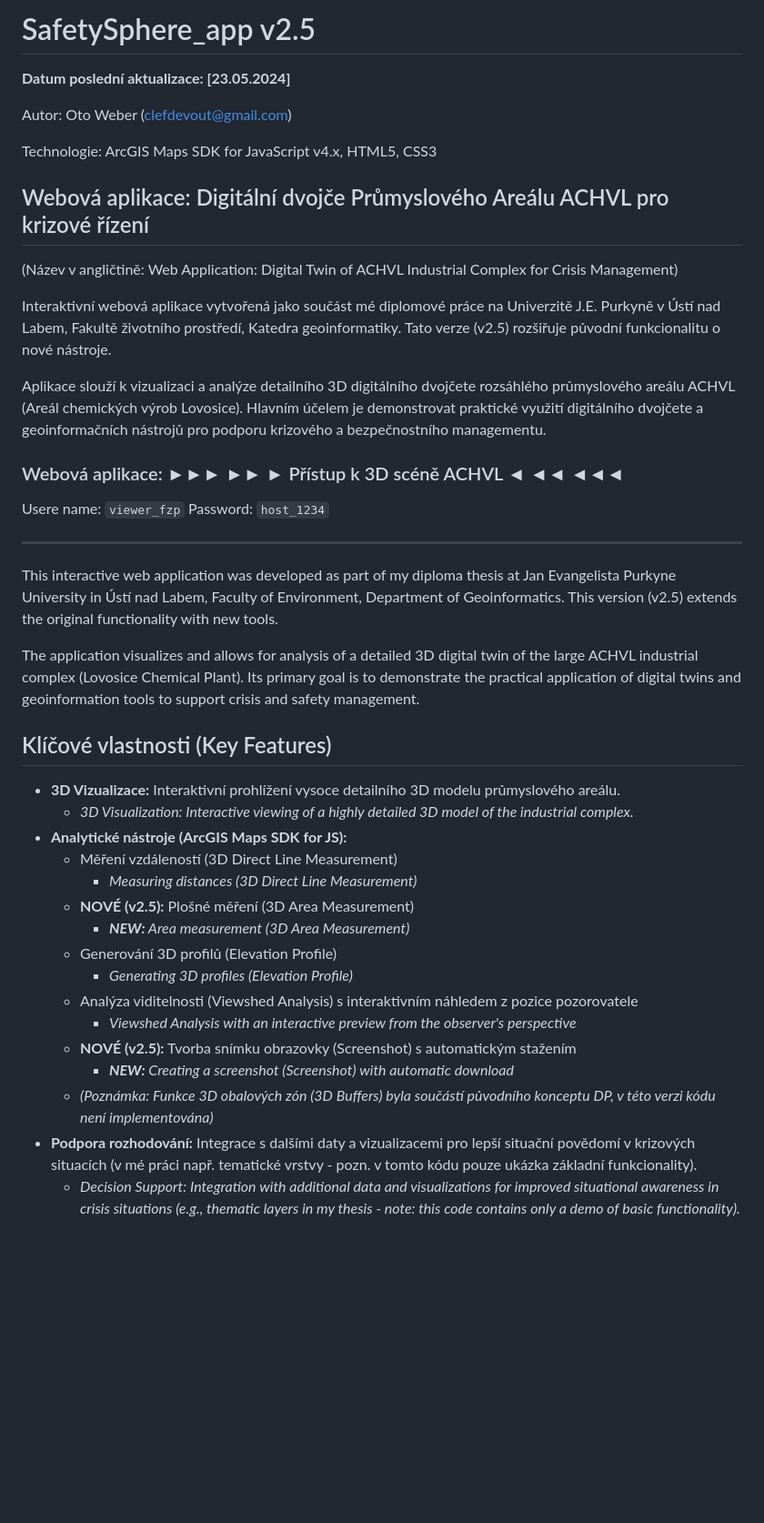
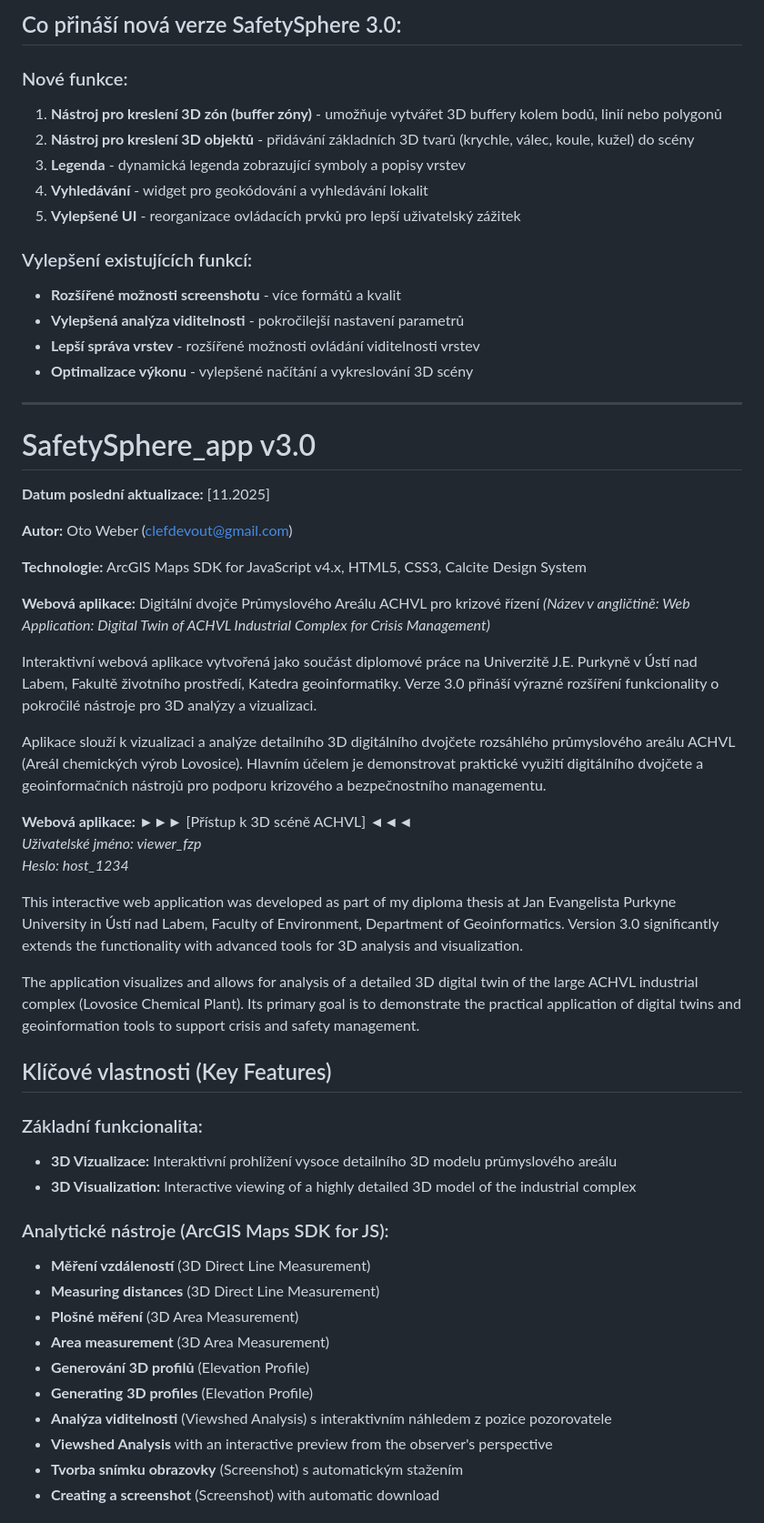
Before and after one commit to clefdevoute/SafetySphere_app, a Markdown page: README.md, the part around the change printed below. Shown: that part at 91% size. Drawn GitHub-style; blank space fills up the shorter version.

```diff
--- a/README.md
+++ b/README.md
@@ -1,42 +1,57 @@
-# SafetySphere_app v2.5
-**Datum poslední aktualizace: [23.05.2024]**
+## Co přináší nová verze SafetySphere 3.0:
 
-Autor: Oto Weber (clefdevout@gmail.com)
+### Nové funkce:
+1. **Nástroj pro kreslení 3D zón (buffer zóny)** - umožňuje vytvářet 3D buffery kolem bodů, linií nebo polygonů
+2. **Nástroj pro kreslení 3D objektů** - přidávání základních 3D tvarů (krychle, válec, koule, kužel) do scény
+3. **Legenda** - dynamická legenda zobrazující symboly a popisy vrstev
+4. **Vyhledávání** - widget pro geokódování a vyhledávání lokalit
+5. **Vylepšené UI** - reorganizace ovládacích prvků pro lepší uživatelský zážitek
 
-Technologie: ArcGIS Maps SDK for JavaScript v4.x, HTML5, CSS3
+### Vylepšení existujících funkcí:
+- **Rozšířené možnosti screenshotu** - více formátů a kvalit
+- **Vylepšená analýza viditelnosti** - pokročilejší nastavení parametrů
+- **Lepší správa vrstev** - rozšířené možnosti ovládání viditelnosti vrstev
+- **Optimalizace výkonu** - vylepšené načítání a vykreslování 3D scény
 
-## Webová aplikace: Digitální dvojče Průmyslového Areálu ACHVL pro krizové řízení
-(Název v angličtině: Web Application: Digital Twin of ACHVL Industrial Complex for Crisis Management)
+---
 
-Interaktivní webová aplikace vytvořená jako součást mé diplomové práce na Univerzitě J.E. Purkyně v Ústí nad Labem, Fakultě životního prostředí, Katedra geoinformatiky. Tato verze (v2.5) rozšiřuje původní funkcionalitu o nové nástroje.
+# SafetySphere_app v3.0
+**Datum poslední aktualizace:** [11.2025]
+
+**Autor:** Oto Weber (clefdevout@gmail.com)
+
+**Technologie:** ArcGIS Maps SDK for JavaScript v4.x, HTML5, CSS3, Calcite Design System
+
+**Webová aplikace:** Digitální dvojče Průmyslového Areálu ACHVL pro krizové řízení
+*(Název v angličtině: Web Application: Digital Twin of ACHVL Industrial Complex for Crisis Management)*
+
+Interaktivní webová aplikace vytvořená jako součást diplomové práce na Univerzitě J.E. Purkyně v Ústí nad Labem, Fakultě životního prostředí, Katedra geoinformatiky. Verze 3.0 přináší výrazné rozšíření funkcionality o pokročilé nástroje pro 3D analýzy a vizualizaci.
 
 Aplikace slouží k vizualizaci a analýze detailního 3D digitálního dvojčete rozsáhlého průmyslového areálu ACHVL (Areál chemických výrob Lovosice). Hlavním účelem je demonstrovat praktické využití digitálního dvojčete a geoinformačních nástrojů pro podporu krizového a bezpečnostního managementu.
 
-### Webová aplikace: ►►► ►► ► Přístup k 3D scéně ACHVL ◄ ◄◄ ◄◄◄
-Usere name: `viewer_fzp`
-Password: `host_1234`
+**Webová aplikace:** ►►► [Přístup k 3D scéně ACHVL] ◄◄◄
+*Uživatelské jméno: viewer_fzp
+Heslo: host_1234*
 
----
-
-This interactive web application was developed as part of my diploma thesis at Jan Evangelista Purkyne University in Ústí nad Labem, Faculty of Environment, Department of Geoinformatics. This version (v2.5) extends the original functionality with new tools.
+This interactive web application was developed as part of my diploma thesis at Jan Evangelista Purkyne University in Ústí nad Labem, Faculty of Environment, Department of Geoinformatics. Version 3.0 significantly extends the functionality with advanced tools for 3D analysis and visualization.
 
 The application visualizes and allows for analysis of a detailed 3D digital twin of the large ACHVL industrial complex (Lovosice Chemical Plant). Its primary goal is to demonstrate the practical application of digital twins and geoinformation tools to support crisis and safety management.
 
 ## Klíčové vlastnosti (Key Features)
 
-*   **3D Vizualizace:** Interaktivní prohlížení vysoce detailního 3D modelu průmyslového areálu.
-    *   *3D Visualization: Interactive viewing of a highly detailed 3D model of the industrial complex.*
-*   **Analytické nástroje (ArcGIS Maps SDK for JS):**
-    *   Měření vzdáleností (3D Direct Line Measurement)
-        *   *Measuring distances (3D Direct Line Measurement)*
-    *   **NOVÉ (v2.5):** Plošné měření (3D Area Measurement)
-        *   ***NEW:** Area measurement (3D Area Measurement)*
-    *   Generování 3D profilů (Elevation Profile)
-        *   *Generating 3D profiles (Elevation Profile)*
-    *   Analýza viditelnosti (Viewshed Analysis) s interaktivním náhledem z pozice pozorovatele
-        *   *Viewshed Analysis with an interactive preview from the observer's perspective*
-    *   **NOVÉ (v2.5):** Tvorba snímku obrazovky (Screenshot) s automatickým stažením
-        *   ***NEW:** Creating a screenshot (Screenshot) with automatic download*
-    *   *(Poznámka: Funkce 3D obalových zón (3D Buffers) byla součástí původního konceptu DP, v této verzi kódu není implementována)*
-*   **Podpora rozhodování:** Integrace s dalšími daty a vizualizacemi pro lepší situační povědomí v krizových situacích (v mé práci např. tematické vrstvy - pozn. v tomto kódu pouze ukázka základní funkcionality).
-    *   *Decision Support: Integration with additional data and visualizations for improved situational awareness in crisis situations (e.g., thematic layers in my thesis - note: this code contains only a demo of basic functionality).*
+### Základní funkcionalita:
+- **3D Vizualizace:** Interaktivní prohlížení vysoce detailního 3D modelu průmyslového areálu
+- **3D Visualization:** Interactive viewing of a highly detailed 3D model of the industrial complex
+
+### Analytické nástroje (ArcGIS Maps SDK for JS):
+- **Měření vzdáleností** (3D Direct Line Measurement)
+- **Measuring distances** (3D Direct Line Measurement)
+- **Plošné měření** (3D Area Measurement)
+- **Area measurement** (3D Area Measurement)
+- **Generování 3D profilů** (Elevation Profile)
+- **Generating 3D profiles** (Elevation Profile)
+- **Analýza viditelnosti** (Viewshed Analysis) s interaktivním náhledem z pozice pozorovatele
+- **Viewshed Analysis** with an interactive preview from the observer's perspective
+- **Tvorba snímku obrazovky** (Screenshot) s automatickým stažením
+- **Creating a screenshot** (Screenshot) with automatic download
+
```
Also changed, not shown: other parts of README.md (+58 -41 lines).
